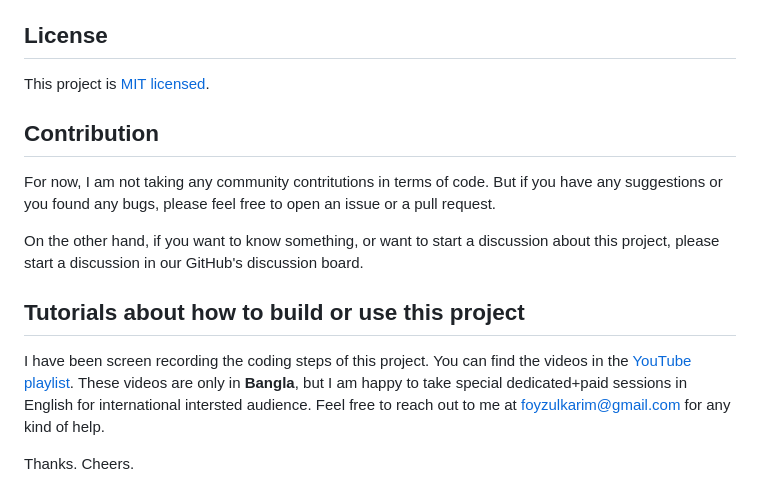
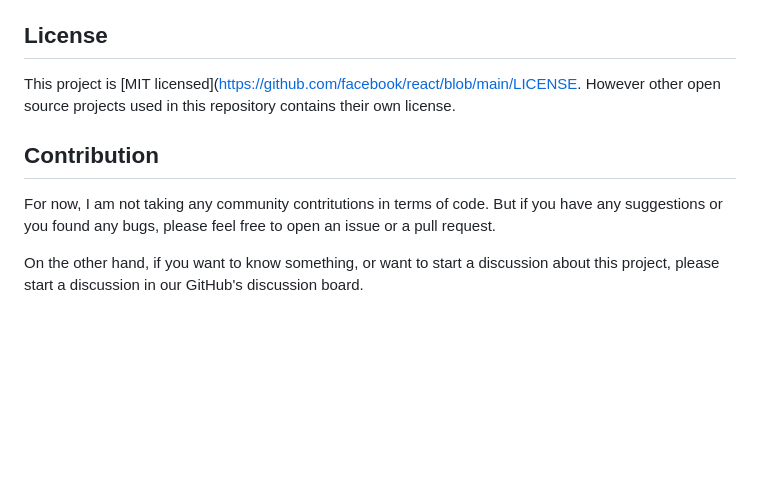
Before and after one commit to foyzulkarim/botsapp, a Markdown page: README.md, the part around the change printed below. Drawn GitHub-style; blank space fills up the shorter version.

```diff
--- a/README.md
+++ b/README.md
@@ -210,7 +149,7 @@ To run the tests, we can run `npm run test` command.
 
 ## License
 
-This project is [MIT licensed](https://github.com/facebook/react/blob/main/LICENSE).
+This project is [MIT licensed](https://github.com/facebook/react/blob/main/LICENSE. However other open source projects used in this repository contains their own license.
 
 [//]: # "These are reference links used in the body of this note and get stripped out when the markdown processor does its job. There is no need to format nicely because it shouldn't be seen. Thanks SO - http://stackoverflow.com/questions/4823468/store-comments-in-markdown-syntax"
 [node.js]: http://nodejs.org
@@ -232,9 +171,3 @@ This project is [MIT licensed](https://github.com/facebook/react/blob/main/LICEN
 For now, I am not taking any community contritutions in terms of code.  But if you have any suggestions or you found any bugs, please feel free to open an issue or a pull request.
 
 On the other hand, if you want to know something, or want to start a discussion about this  project, please start a discussion in our GitHub's discussion board.
-
-## Tutorials about how to build or use this project
-
-I have been screen recording the coding steps of this project. You can find the videos in the [YouTube playlist](https://www.youtube.com/playlist?list=PLEYpvDF6qy8aUl1KnB1oaZbwLE2oPcZmz). These  videos are only in **Bangla**, but I am happy to take special dedicated+paid sessions in English for international intersted audience. Feel free to reach out to me at foyzulkarim@gmail.com for any kind of help.
-
-Thanks. Cheers.
```
Also changed, not shown: other parts of README.md (+21 -82 lines), docs/images/bizbook365-wabot.png (added).
